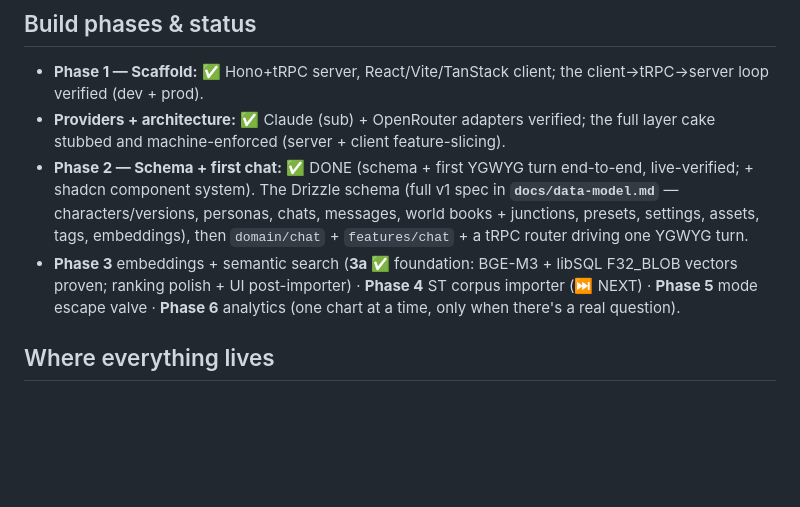
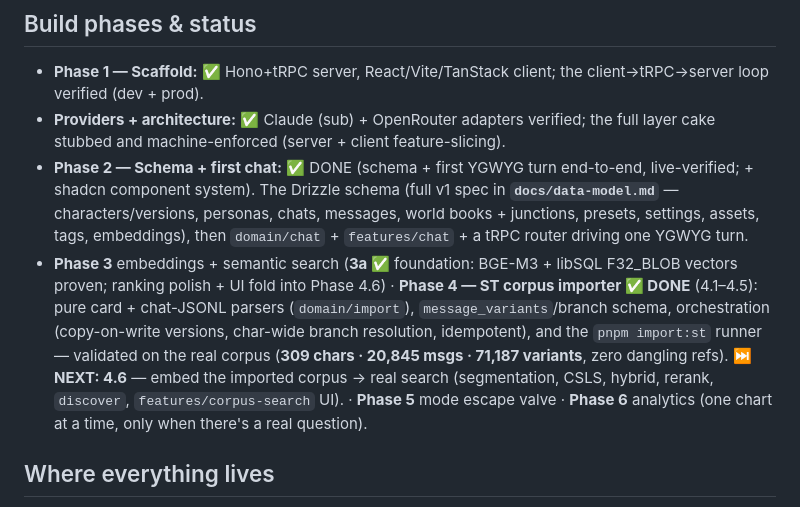
Before and after one commit to Inktomi93/neo-tavern, a Markdown page: CLAUDE.md, the part around the change. Drawn GitHub-style; blank space fills up the shorter version.

```diff
--- a/CLAUDE.md
+++ b/CLAUDE.md
@@ -111,8 +111,13 @@ soft-delete trash bin. No tautological getById tests. Catch yourself building th
   world books + junctions, presets, settings, assets, tags, embeddings), then
   `domain/chat` + `features/chat` + a tRPC router driving one YGWYG turn.
 - **Phase 3** embeddings + semantic search (**3a ✅** foundation: BGE-M3 + libSQL
-  F32_BLOB vectors proven; ranking polish + UI post-importer) · **Phase 4** ST corpus
-  importer (⏭ NEXT) ·
+  F32_BLOB vectors proven; ranking polish + UI fold into Phase 4.6) ·
+  **Phase 4 — ST corpus importer ✅ DONE** (4.1–4.5): pure card + chat-JSONL parsers
+  (`domain/import`), `message_variants`/branch schema, orchestration (copy-on-write
+  versions, char-wide branch resolution, idempotent), and the `pnpm import:st` runner —
+  validated on the real corpus (**309 chars · 20,845 msgs · 71,187 variants**, zero
+  dangling refs). **⏭ NEXT: 4.6** — embed the imported corpus → real search (segmentation,
+  CSLS, hybrid, rerank, `discover`, `features/corpus-search` UI). ·
   **Phase 5** mode escape valve · **Phase 6** analytics (one chart at a time, only
   when there's a real question).
 
```
Also changed, not shown: docs/build-plan.md (+14 -3 lines).
